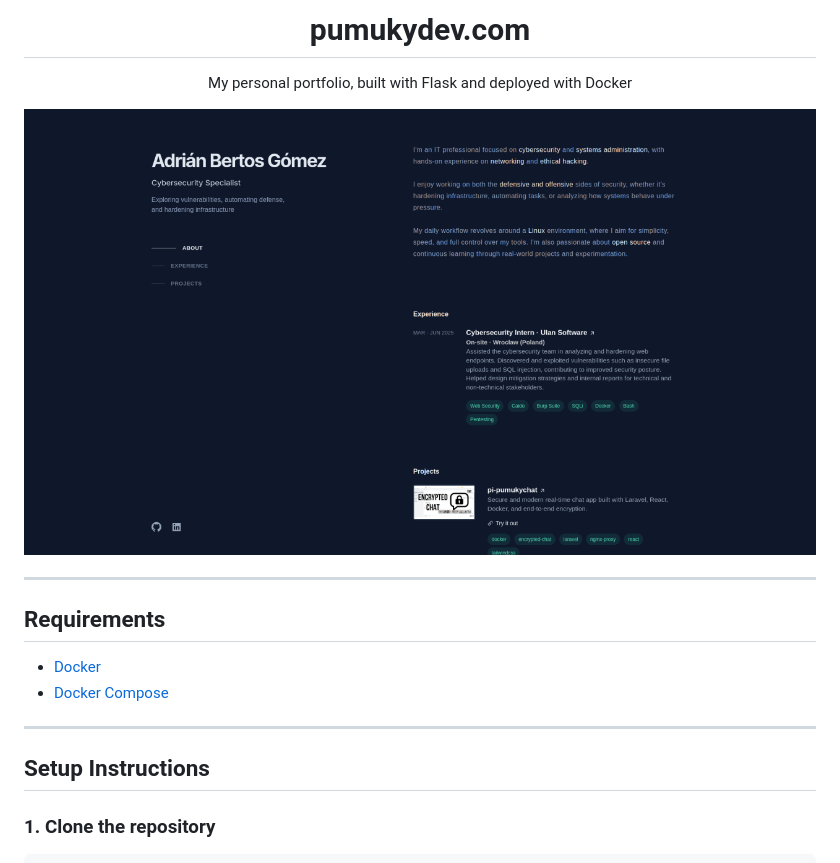
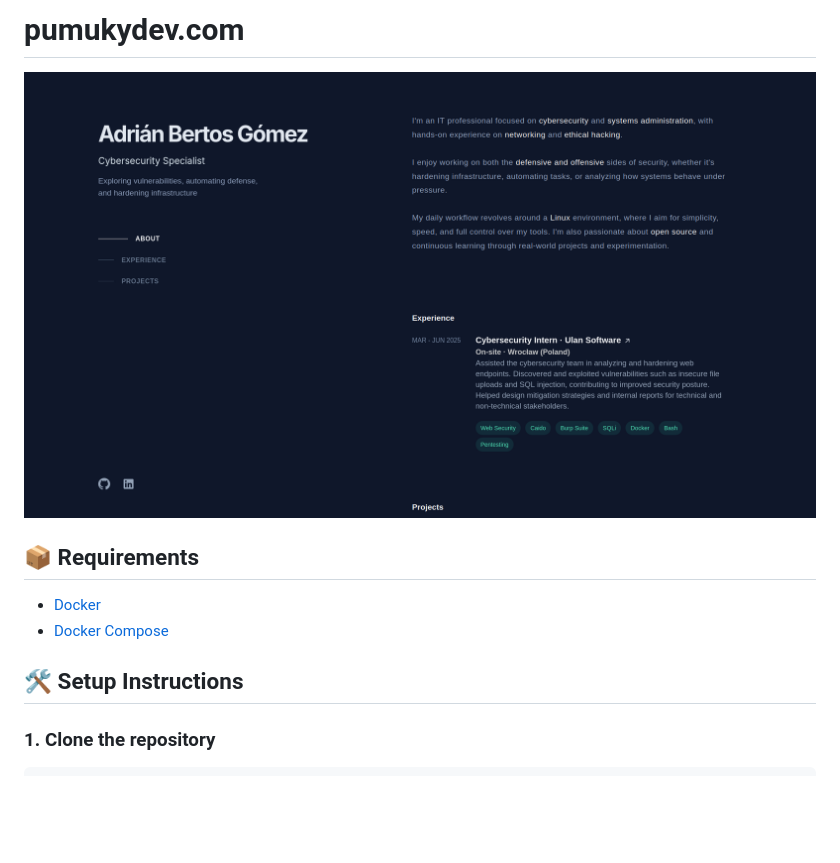
Before and after one commit to PumukyDev/pumukydev.com, a Markdown page: README.md, the part around the change printed below. GitHub-like rendering; pictures changed too: assets/portfolio.png; blank space fills up the shorter version.

Commit message:
docs: Update README.md

```diff
--- a/README.md
+++ b/README.md
@@ -1,24 +1,15 @@
-<h1 align="center">
-    pumukydev.com
-</h1>
-<p align="center">
-    My personal portfolio, built with Flask and deployed with Docker
-</p>
+# pumukydev.com
 
 <p align="center">
     <img src="assets/portfolio.png" alt="portfolio preview">
 </p>
 
----
-
-## Requirements
+## 📦 Requirements
 
 - [Docker](https://www.docker.com/)
 - [Docker Compose](https://docs.docker.com/compose/)
 
----
-
-## Setup Instructions
+## 🛠️ Setup Instructions
 
 ### 1. Clone the repository
 
```
Also changed, not shown: other parts of README.md (+2 -10 lines).
